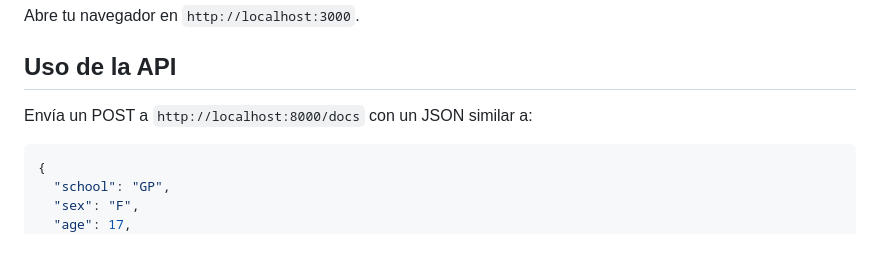
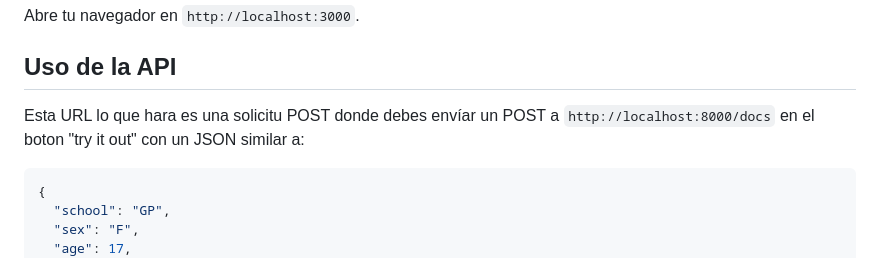
Before and after one commit to COQUA/alcohol_and_study, a Markdown page: README.md, the part around the change. Drawn GitHub-style.

````diff
--- a/README.md
+++ b/README.md
@@ -75,7 +75,7 @@ Abre tu navegador en `http://localhost:3000`.
 
 ## Uso de la API
 
-Envía un POST a `http://localhost:8000/docs` con un JSON similar a:
+Esta URL lo que hara es una solicitu POST donde debes envíar un POST a `http://localhost:8000/docs` en el boton "try it out" con un JSON similar a:
 ```json
 {
   "school": "GP",
````
